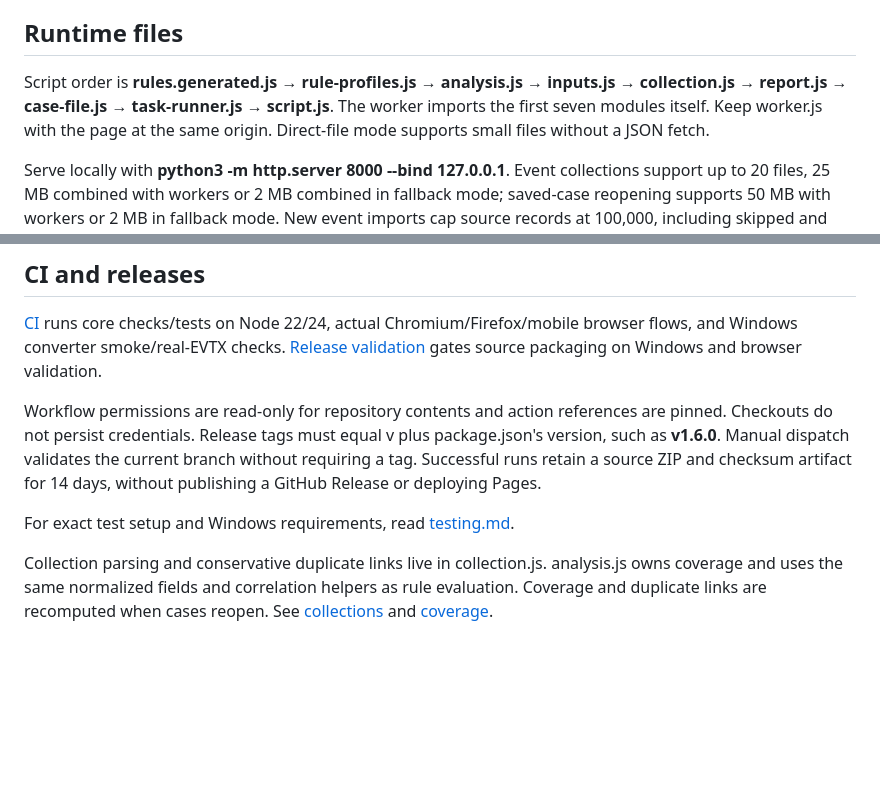
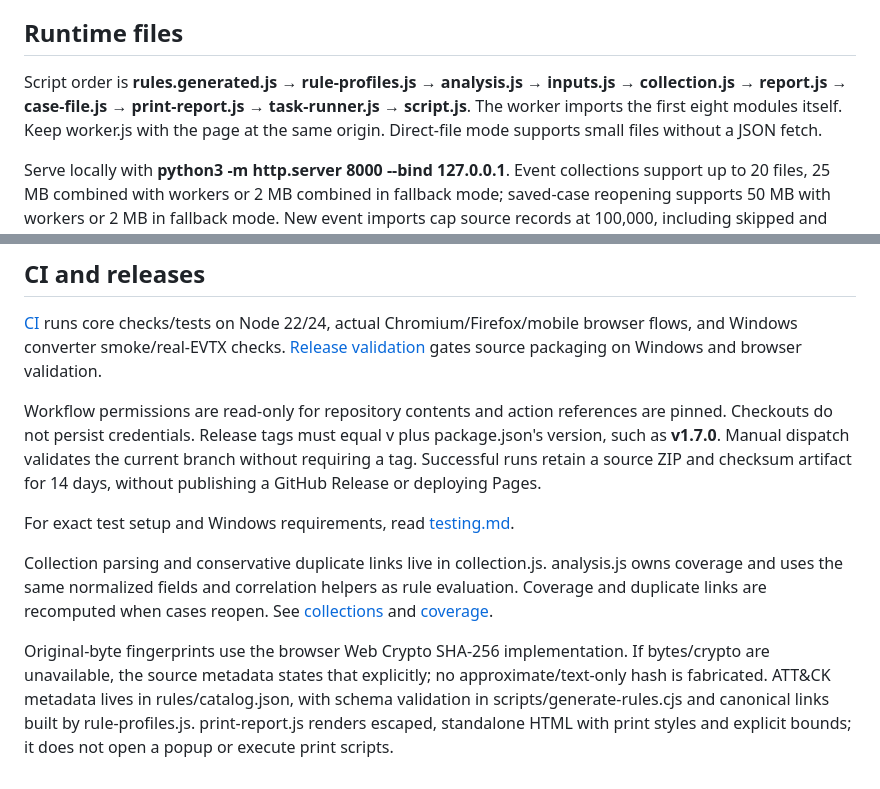
Before and after one commit to Namitesh07/windows-security-event-log-triage-tool, a Markdown page: docs/development.md, 2 parts joined by grey strips. GitHub-like rendering; blank space fills up the shorter version.

```diff
--- a/docs/development.md
+++ b/docs/development.md
@@ -12,7 +12,7 @@ Checks validate syntax, generated rules, catalog/engine IDs, tool/package/lock v
 
 ## Runtime files
 
-Script order is **rules.generated.js → rule-profiles.js → analysis.js → inputs.js → collection.js → report.js → case-file.js → task-runner.js → script.js**. The worker imports the first seven modules itself. Keep worker.js with the page at the same origin. Direct-file mode supports small files without a JSON fetch.
+Script order is **rules.generated.js → rule-profiles.js → analysis.js → inputs.js → collection.js → report.js → case-file.js → print-report.js → task-runner.js → script.js**. The worker imports the first eight modules itself. Keep worker.js with the page at the same origin. Direct-file mode supports small files without a JSON fetch.
 
 Serve locally with **python3 -m http.server 8000 --bind 127.0.0.1**. Event collections support up to 20 files, 25 MB combined with workers or 2 MB combined in fallback mode; saved-case reopening supports 50 MB with workers or 2 MB in fallback mode. New event imports cap source records at 100,000, including skipped and duplicate records; saved cases cap accepted records at 100,000.
 
@@ -28,8 +28,10 @@ Packaging uses fixed ZIP timestamps and sorted, uncompressed entries. SHA256SUMS
 
 [CI](../.github/workflows/ci.yml) runs core checks/tests on Node 22/24, actual Chromium/Firefox/mobile browser flows, and Windows converter smoke/real-EVTX checks. [Release validation](../.github/workflows/release-check.yml) gates source packaging on Windows and browser validation.
 
-Workflow permissions are read-only for repository contents and action references are pinned. Checkouts do not persist credentials. Release tags must equal v plus package.json's version, such as **v1.6.0**. Manual dispatch validates the current branch without requiring a tag. Successful runs retain a source ZIP and checksum artifact for 14 days, without publishing a GitHub Release or deploying Pages.
+Workflow permissions are read-only for repository contents and action references are pinned. Checkouts do not persist credentials. Release tags must equal v plus package.json's version, such as **v1.7.0**. Manual dispatch validates the current branch without requiring a tag. Successful runs retain a source ZIP and checksum artifact for 14 days, without publishing a GitHub Release or deploying Pages.
 
 For exact test setup and Windows requirements, read [testing.md](testing.md).
 
 Collection parsing and conservative duplicate links live in collection.js. analysis.js owns coverage and uses the same normalized fields and correlation helpers as rule evaluation. Coverage and duplicate links are recomputed when cases reopen. See [collections](collections.md) and [coverage](coverage.md).
+
+Original-byte fingerprints use the browser Web Crypto SHA-256 implementation. If bytes/crypto are unavailable, the source metadata states that explicitly; no approximate/text-only hash is fabricated. ATT&CK metadata lives in rules/catalog.json, with schema validation in scripts/generate-rules.cjs and canonical links built by rule-profiles.js. print-report.js renders escaped, standalone HTML with print styles and explicit bounds; it does not open a popup or execute print scripts.
```
Also changed, not shown: docs/testing.md (+6 -0 lines).
